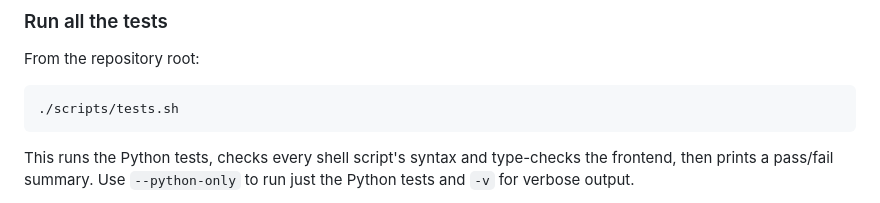
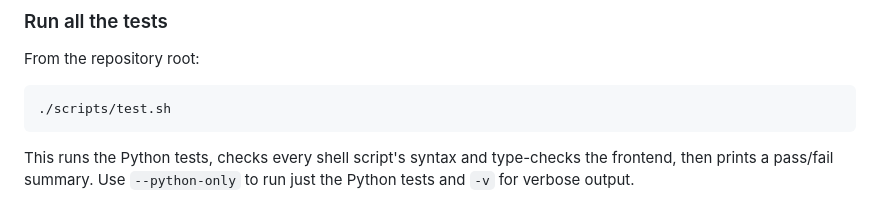
Before and after one commit to shashankmantha/Mantha-Ray, a Markdown page: README.md, the part around the change. GitHub-like rendering.

Commit message:
small readme fix

````diff
--- a/README.md
+++ b/README.md
@@ -442,7 +442,7 @@ docker run --rm \
 From the repository root:
 
 ```bash
-./scripts/tests.sh
+./scripts/test.sh
 ```
 
 This runs the Python tests, checks every shell script's syntax and
````
